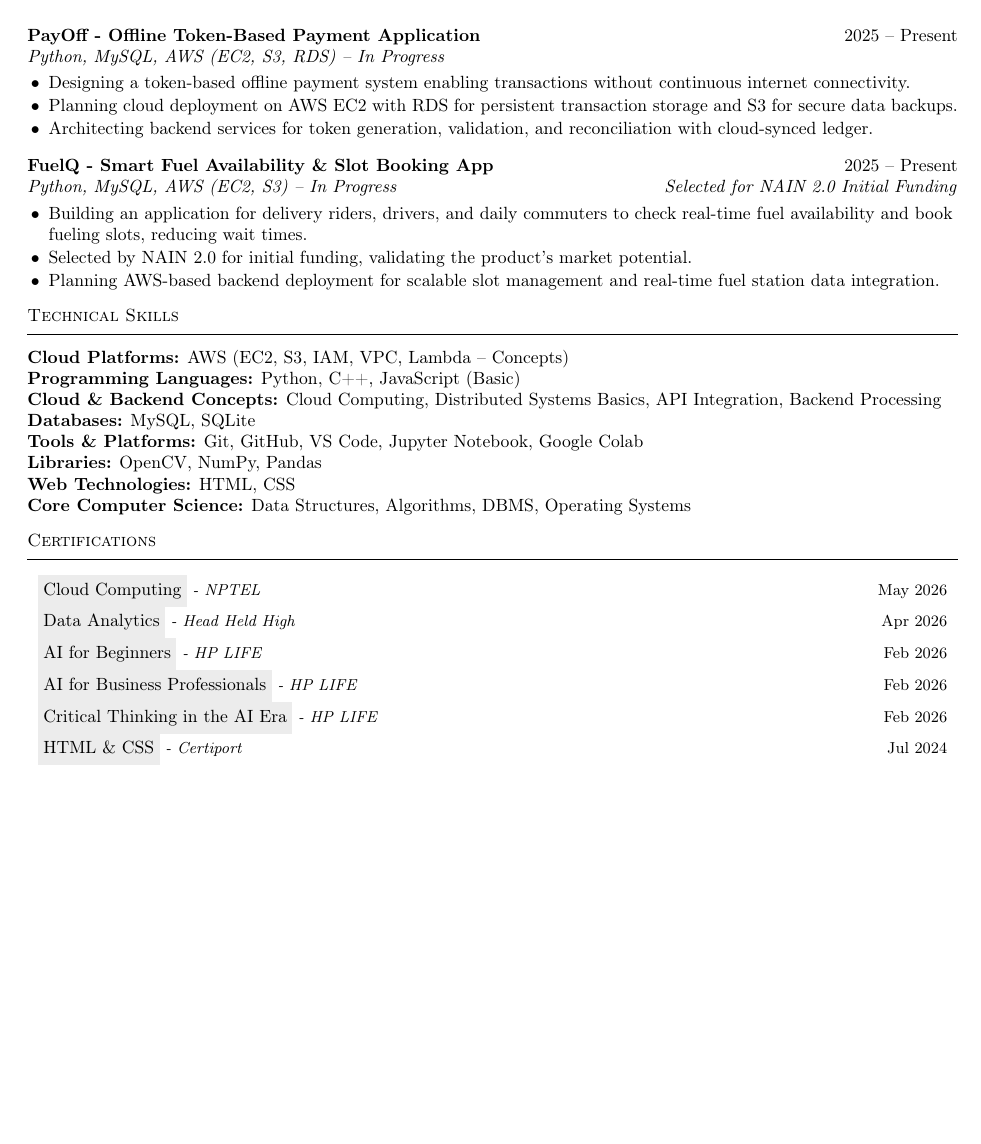
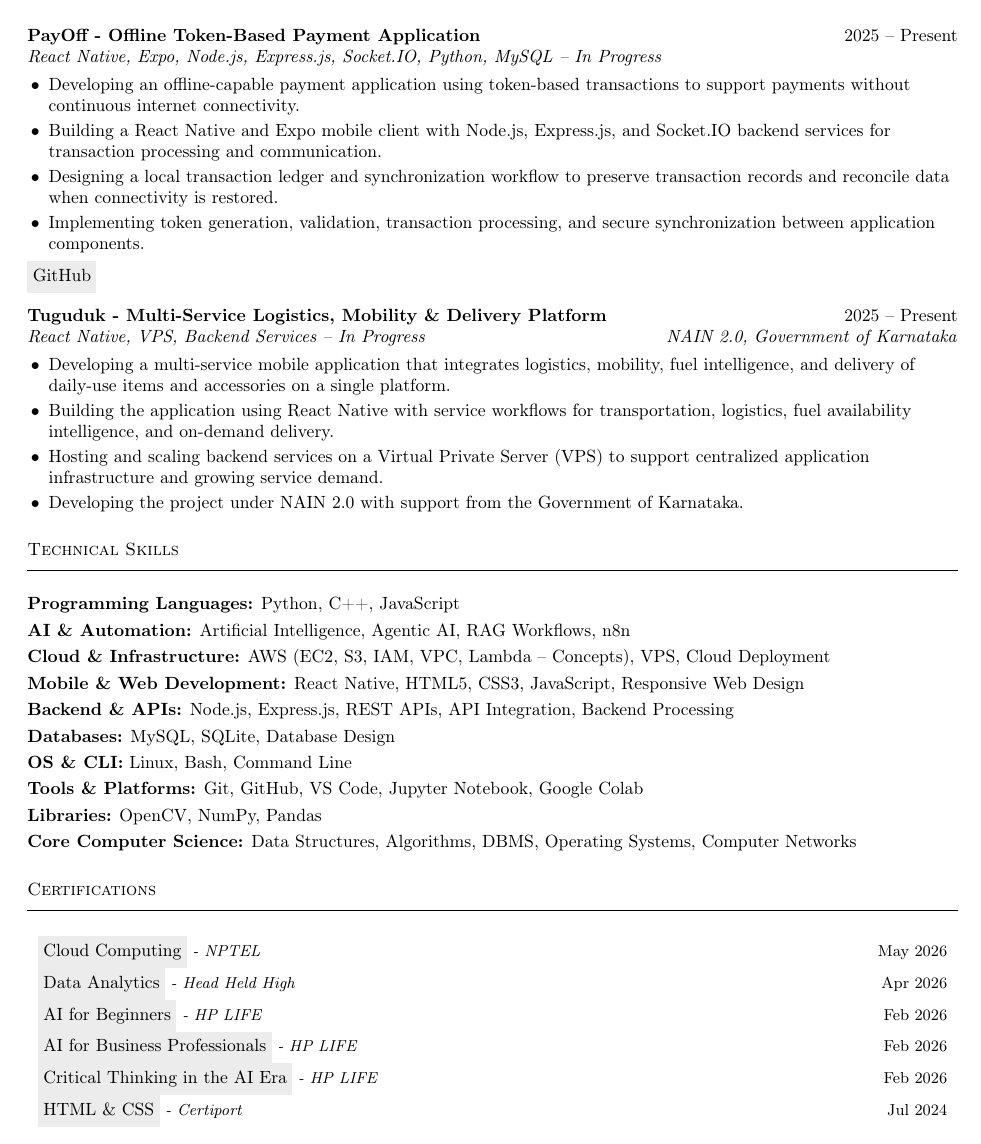
Before and after one commit to uzzzaif/uzzzaif, a LaTeX CV (Uzaif_Resume.tex): page 2 of 2. Compiled offline with pdfLaTeX.

Commit message:
feat: update project details in README, resume, and index.html to reflect new project Tuguduk

```diff
--- a/Uzaif_Resume.tex
+++ b/Uzaif_Resume.tex
@@ -8,6 +8,7 @@
 \usepackage{enumitem}
 \usepackage{tabularx}
 \usepackage{fontawesome5}
+\usepackage{needspace}
 
 \newcommand{\greyhref}[2]{%
 \href{#1}{\colorbox{gray!15}{\textcolor{black}{\strut #2}}}%
@@ -23,11 +24,9 @@
 
 \titleformat{\section}
 {\scshape\normalsize}
-{}{0em}{}[\vspace{-0.4em}\rule{\linewidth}{0.4pt}]
+{}{0em}{}[\vspace{-0.3em}\rule{\linewidth}{0.4pt}]
 
-\titlespacing*{\section}{0pt}{0.8em}{0.4em}
-
-\setlist[itemize]{leftmargin=1.2em,itemsep=1pt,topsep=1pt,parsep=0pt}
+\setlist[itemize]{leftmargin=1.2em,itemsep=2pt,topsep=2pt,parsep=0pt}
 
 \begin{document}
 
@@ -143,58 +133,72 @@ March 2023
 
 \greyhref{https://drive.google.com/drive/folders/1CRS25jkPe_NqRZO0z3QqqCPW0kF7psd-?usp=sharing}{Screenshots}
 
-\vspace{6pt}
+\vspace{8pt}
+
+\needspace{7\baselineskip}
 
 \textbf{PayOff - Offline Token-Based Payment Application} \hfill 2025 -- Present \\
-\textit{Python, MySQL, AWS (EC2, S3, RDS) -- In Progress}
+\textit{React Native, Expo, Node.js, Express.js, Socket.IO, Python, MySQL -- In Progress}
 
 \begin{itemize}
 
-\item Designing a token-based offline payment system enabling transactions without continuous internet connectivity.
-\item Planning cloud deployment on AWS EC2 with RDS for persistent transaction storage and S3 for secure data backups.
-\item Architecting backend services for token generation, validation, and reconciliation with cloud-synced ledger.
+\item Developing an offline-capable payment application using token-based transactions to support payments without continuous internet connectivity.
+\item Building a React Native and Expo mobile client with Node.js, Express.js, and Socket.IO backend services for transaction processing and communication.
+\item Designing a local transaction ledger and synchronization workflow to preserve transaction records and reconcile data when connectivity is restored.
+\item Implementing token generation, validation, transaction processing, and secure synchronization between application components.
 
 \end{itemize}
 
+\greyhref{https://github.com/uzzzaif/PayOff}{GitHub}
 
-\vspace{6pt}
+\vspace{8pt}
 
-\textbf{FuelQ - Smart Fuel Availability \& Slot Booking App} \hfill 2025 -- Present \\
-\textit{Python, MySQL, AWS (EC2, S3) -- In Progress} \hfill \textit{Selected for NAIN 2.0 Initial Funding}
+\needspace{7\baselineskip}
+
+\textbf{Tuguduk - Multi-Service Logistics, Mobility \& Delivery Platform} \hfill 2025 -- Present \\
+\textit{React Native, VPS, Backend Services -- In Progress} \hfill \textit{NAIN 2.0, Government of Karnataka}
 
 \begin{itemize}
 
-\item Building an application for delivery riders, drivers, and daily commuters to check real-time fuel availability and book fueling slots, reducing wait times.
-\item Selected by NAIN 2.0 for initial funding, validating the product's market potential.
-\item Planning AWS-based backend deployment for scalable slot management and real-time fuel station data integration.
+\item Developing a multi-service mobile application that integrates logistics, mobility, fuel intelligence, and delivery of daily-use items and accessories on a single platform.
+\item Building the application using React Native with service workflows for transportation, logistics, fuel availability intelligence, and on-demand delivery.
+\item Hosting and scaling backend services on a Virtual Private Server (VPS) to support centralized application infrastructure and growing service demand.
+\item Developing the project under NAIN 2.0 with support from the Government of Karnataka.
 
 \end{itemize}
-
 
 % ================= TECHNICAL SKILLS =================
 
 \section{Technical Skills}
 
-\textbf{Cloud Platforms:} AWS (EC2, S3, IAM, VPC, Lambda – Concepts) \\
+\textbf{Programming Languages:} Python, C++, JavaScript \\
+\vspace{3pt}
 
-\textbf{Programming Languages:} Python, C++, JavaScript (Basic) \\
+\textbf{AI \& Automation:} Artificial Intelligence, Agentic AI, RAG Workflows, n8n \\
+\vspace{3pt}
 
-\textbf{Cloud \& Backend Concepts:}
-Cloud Computing, Distributed Systems Basics, API Integration, Backend Processing \\
+\textbf{Cloud \& Infrastructure:} AWS (EC2, S3, IAM, VPC, Lambda -- Concepts), VPS, Cloud Deployment \\
+\vspace{3pt}
 
-\textbf{Databases:} MySQL, SQLite \\
+\textbf{Mobile \& Web Development:} React Native, HTML5, CSS3, JavaScript, Responsive Web Design \\
+\vspace{3pt}
 
-\textbf{Tools \& Platforms:}
-Git, GitHub, VS Code, Jupyter Notebook, Google Colab \\
+\textbf{Backend \& APIs:} Node.js, Express.js, REST APIs, API Integration, Backend Processing \\
+\vspace{3pt}
 
-\textbf{Libraries:}
-OpenCV, NumPy, Pandas \\
+\textbf{Databases:} MySQL, SQLite, Database Design \\
+\vspace{3pt}
 
-\textbf{Web Technologies:}
-HTML, CSS \\
+\textbf{OS \& CLI:} Linux, Bash, Command Line \\
+\vspace{3pt}
 
-\textbf{Core Computer Science:}
-Data Structures, Algorithms, DBMS, Operating Systems
+\textbf{Tools \& Platforms:} Git, GitHub, VS Code, Jupyter Notebook, Google Colab \\
+\vspace{3pt}
+
+\textbf{Libraries:} OpenCV, NumPy, Pandas \\
+\vspace{3pt}
+
+\textbf{Core Computer Science:} Data Structures, Algorithms, DBMS, Operating Systems, Computer Networks
 
 % ================= CERTIFICATIONS =================
 
```
Also changed, not shown: README.md, Uzaif_Resume.pdf, Uzaif_Resume.tex (81 more changed lines).
